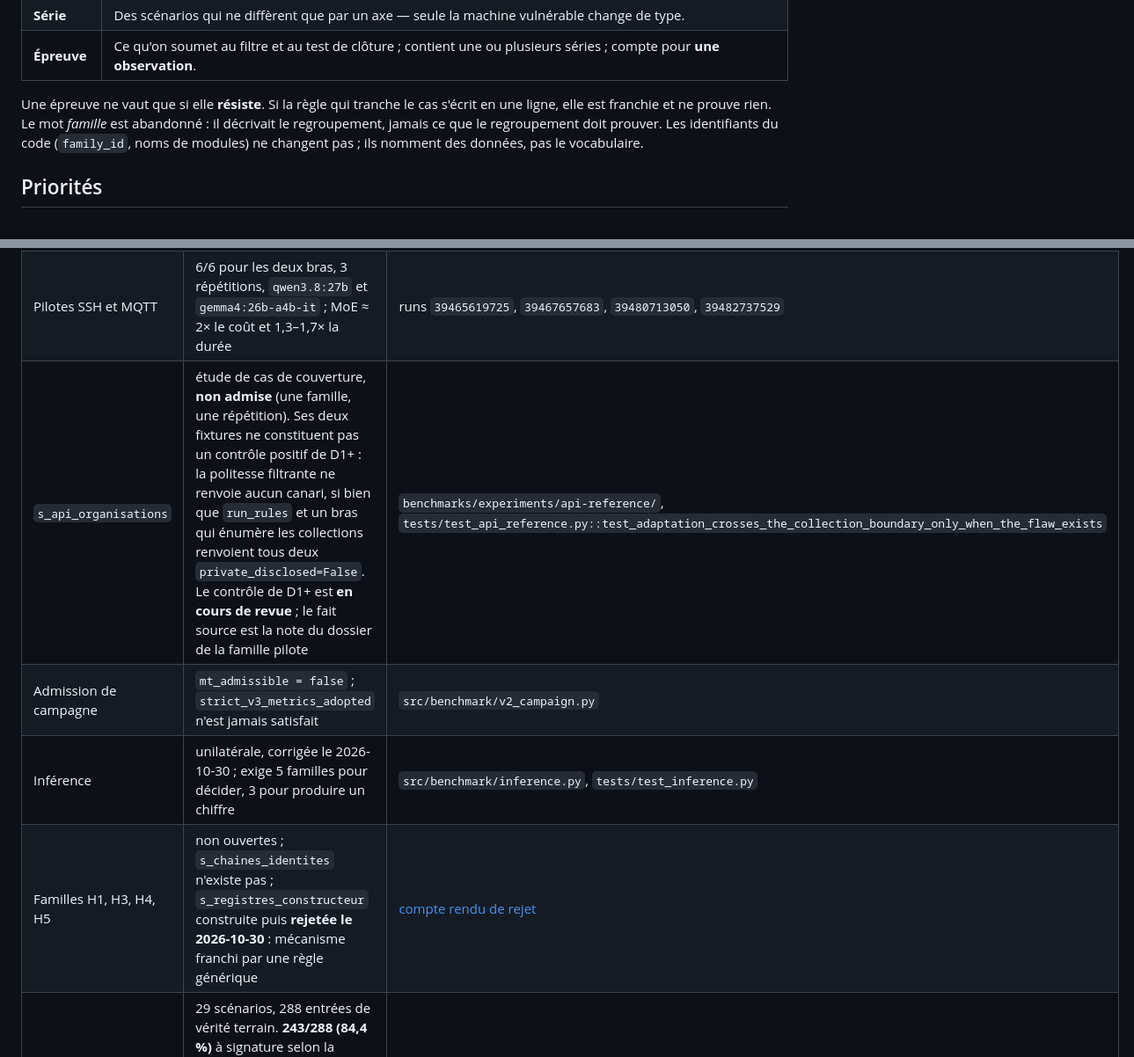
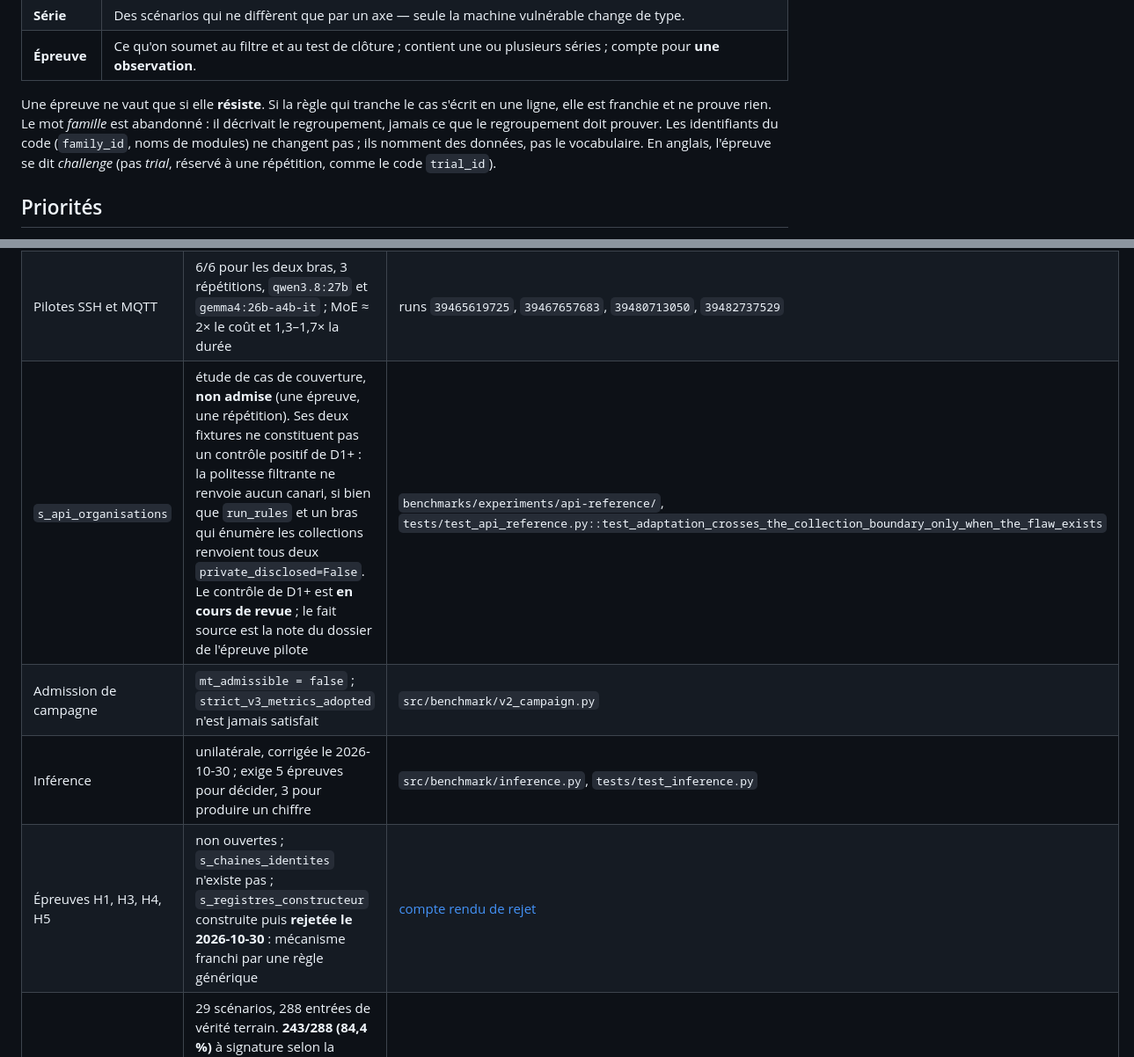
Before and after one commit to Tanguyvans/LANCE, a Markdown page: objectifs/ETAT-COURANT.md, 2 parts joined by grey strips. Shown at 88% size. Rendered like a GitHub page.

```diff
--- a/objectifs/ETAT-COURANT.md
+++ b/objectifs/ETAT-COURANT.md
@@ -37,7 +37,8 @@ Une épreuve ne vaut que si elle **résiste**. Si la règle qui tranche le cas
 s'écrit en une ligne, elle est franchie et ne prouve rien. Le mot *famille* est
 abandonné : il décrivait le regroupement, jamais ce que le regroupement doit
 prouver. Les identifiants du code (`family_id`, noms de modules) ne changent pas ;
-ils nomment des données, pas le vocabulaire.
+ils nomment des données, pas le vocabulaire. En anglais, l'épreuve se dit
+*challenge* (pas *trial*, réservé à une répétition, comme le code `trial_id`).
 
 ## Priorités
 
@@ -61,10 +62,10 @@ L'entraînement des modèles est hors priorité. Aucune étape n'est datée : un
 | V0, SSH | non couverte : dictionnaire d'identifiants fixe | `v0-protocole.md` |
 | H2, `s_mqtt_formats` | mesurée le 2026-10-22, 3 répétitions, 72 bras ; prédiction tenue mais **gain absorbé par un bras par convention** (0,5 contre 0,0 pour les parseurs déclarés, 1,0 pour le bras convention ; 1 dossier sur 2) | `research/2026-10-21-hypotheses-benchmark/h2-protocole.md` |
 | Pilotes SSH et MQTT | 6/6 pour les deux bras, 3 répétitions, `qwen3.8:27b` et `gemma4:26b-a4b-it` ; MoE ≈ 2× le coût et 1,3–1,7× la durée | runs `39465619725`, `39467657683`, `39480713050`, `39482737529` |
-| `s_api_organisations` | étude de cas de couverture, **non admise** (une famille, une répétition). Ses deux fixtures ne constituent pas un contrôle positif de D1+ : la politesse filtrante ne renvoie aucun canari, si bien que `run_rules` et un bras qui énumère les collections renvoient tous deux `private_disclosed=False`. Le contrôle de D1+ est **en cours de revue** ; le fait source est la note du dossier de la famille pilote | `benchmarks/experiments/api-reference/`, `tests/test_api_reference.py::test_adaptation_crosses_the_collection_boundary_only_when_the_flaw_exists` |
+| `s_api_organisations` | étude de cas de couverture, **non admise** (une épreuve, une répétition). Ses deux fixtures ne constituent pas un contrôle positif de D1+ : la politesse filtrante ne renvoie aucun canari, si bien que `run_rules` et un bras qui énumère les collections renvoient tous deux `private_disclosed=False`. Le contrôle de D1+ est **en cours de revue** ; le fait source est la note du dossier de l'épreuve pilote | `benchmarks/experiments/api-reference/`, `tests/test_api_reference.py::test_adaptation_crosses_the_collection_boundary_only_when_the_flaw_exists` |
 | Admission de campagne | `mt_admissible = false` ; `strict_v3_metrics_adopted` n'est jamais satisfait | `src/benchmark/v2_campaign.py` |
-| Inférence | unilatérale, corrigée le 2026-10-30 ; exige 5 familles pour décider, 3 pour produire un chiffre | `src/benchmark/inference.py`, `tests/test_inference.py` |
-| Familles H1, H3, H4, H5 | non ouvertes ; `s_chaines_identites` n'existe pas ; `s_registres_constructeur` construite puis **rejetée le 2026-10-30** : mécanisme franchi par une règle générique | [compte rendu de rejet](../research/2026-10-30-famille-pilote-registres-constructeur/compte-rendu-rejet.md) |
+| Inférence | unilatérale, corrigée le 2026-10-30 ; exige 5 épreuves pour décider, 3 pour produire un chiffre | `src/benchmark/inference.py`, `tests/test_inference.py` |
+| Épreuves H1, H3, H4, H5 | non ouvertes ; `s_chaines_identites` n'existe pas ; `s_registres_constructeur` construite puis **rejetée le 2026-10-30** : mécanisme franchi par une règle générique | [compte rendu de rejet](../research/2026-10-30-famille-pilote-registres-constructeur/compte-rendu-rejet.md) |
 | Corpus | 29 scénarios, 288 entrées de vérité terrain. **243/288 (84,4 %)** à signature selon la lecture interprétative de l'audit ; l'index dérivé, binaire, donne **282/288** et 6 entrées logiques (S15, S22, S28) | `benchmarks/ground_truth/`, `benchmarks/labels/derived_index.json`, [audit de couverture](asiaccs-2027/audit-couverture.md) |
 | Noyau de harnais | quatre harnais délèguent à `build_run` ; un run incomplet est refusé à la construction | `benchmarks/experiments/harness/run.py`, `tests/test_harness_core.py` |
 | Bac à sable | bras déterministes hors laboratoire sous garde-fou d'audit ; `guard_clean`, angles morts déclarés, `claims_isolation = false` | `benchmarks/experiments/sandbox.py`, `tests/test_sandbox.py`, CI `benchmark-integrity.yml` |
```
Also changed, not shown: other parts of objectifs/ETAT-COURANT.md (+15 -15 lines), AGENTS.md (+2 -2 lines).
